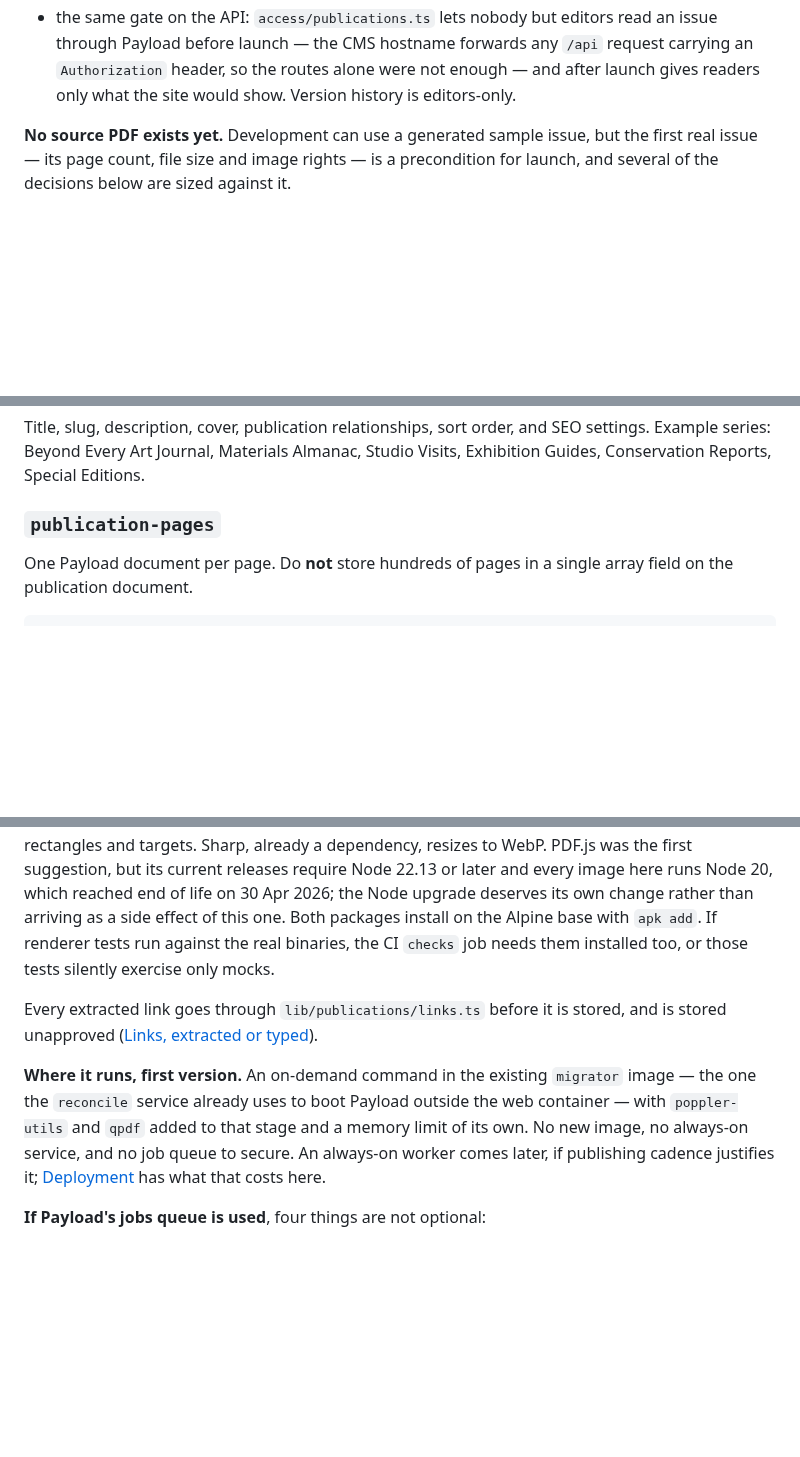
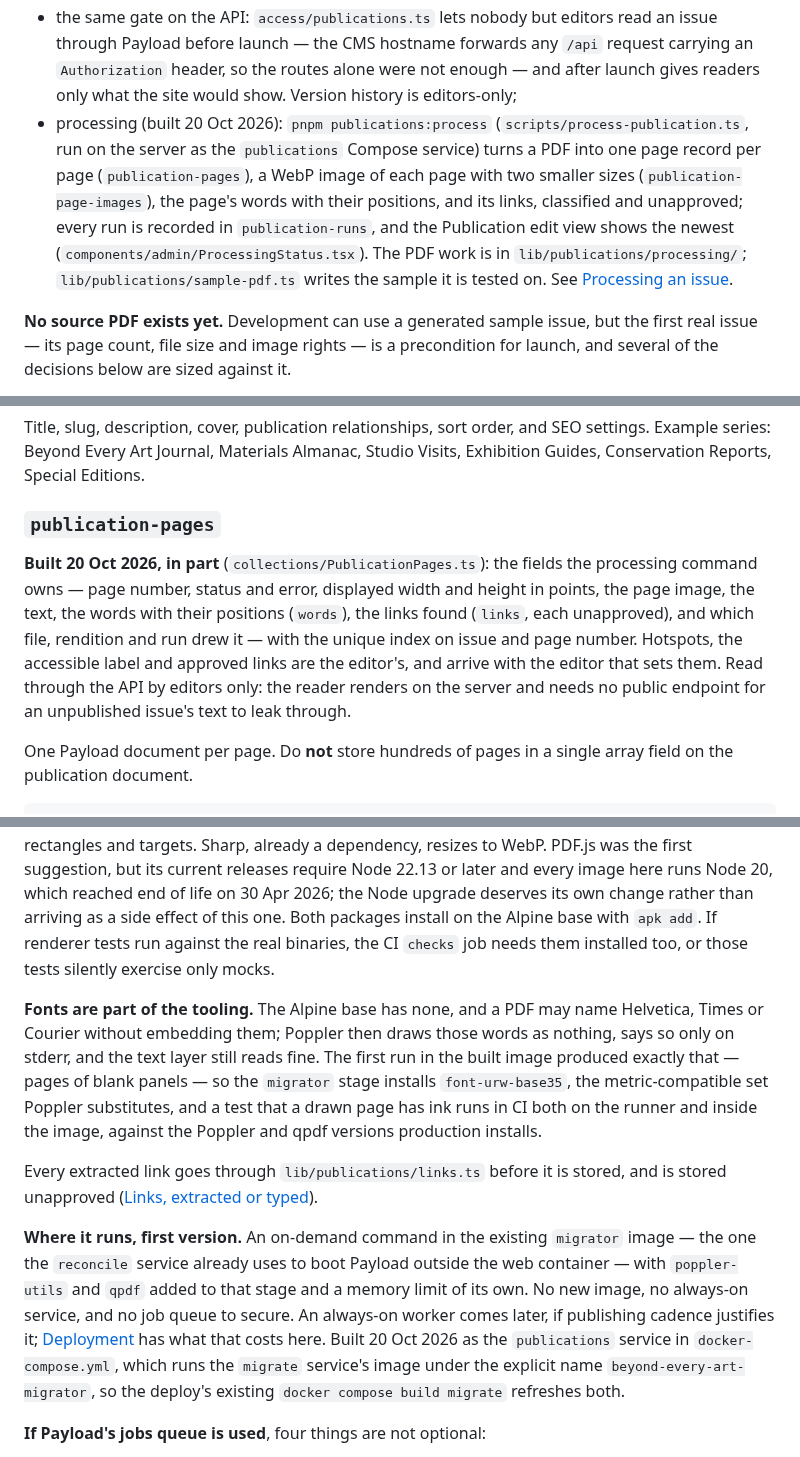
Before and after one commit to tiualvin/beyond-every-art, a Markdown page: docs/PUBLICATION_SYSTEM.md, 3 parts joined by grey strips. GitHub-like rendering; blank space fills up the shorter version.

```diff
--- a/docs/PUBLICATION_SYSTEM.md
+++ b/docs/PUBLICATION_SYSTEM.md
@@ -35,7 +35,17 @@ What is built:
   read an issue through Payload before launch — the CMS hostname forwards any
   `/api` request carrying an `Authorization` header, so the routes alone were
   not enough — and after launch gives readers only what the site would show.
-  Version history is editors-only.
+  Version history is editors-only;
+- processing (built 20 Oct 2026): `pnpm publications:process`
+  (`scripts/process-publication.ts`, run on the server as the `publications`
+  Compose service) turns a PDF into one page record per page
+  (`publication-pages`), a WebP image of each page with two smaller sizes
+  (`publication-page-images`), the page's words with their positions, and its
+  links, classified and unapproved; every run is recorded in
+  `publication-runs`, and the Publication edit view shows the newest
+  (`components/admin/ProcessingStatus.tsx`). The PDF work is in
+  `lib/publications/processing/`; `lib/publications/sample-pdf.ts` writes the
+  sample it is tested on. See [Processing an issue](#processing-an-issue).
 
 **No source PDF exists yet.** Development can use a generated sample issue, but
 the first real issue — its page count, file size and image rights — is a
@@ -569,6 +579,16 @@ Visits, Exhibition Guides, Conservation Reports, Special Editions.
 
 ### `publication-pages`
 
+**Built 20 Oct 2026, in part** (`collections/PublicationPages.ts`): the fields
+the processing command owns — page number, status and error, displayed width and
+height in points, the page image, the text, the words with their positions
+(`words`), the links found (`links`, each unapproved), and which file, rendition
+and run drew it — with the unique index on issue and page number. Hotspots, the
+accessible label and approved links are the editor's, and arrive with the editor
+that sets them. Read through the API by editors only: the reader renders on the
+server and needs no public endpoint for an unpublished issue's text to leak
+through.
+
 One Payload document per page. Do **not** store hundreds of pages in a single
 array field on the publication document.
 
@@ -879,6 +908,15 @@ this one. Both packages install on the Alpine base with `apk add`. If renderer
 tests run against the real binaries, the CI `checks` job needs them installed
 too, or those tests silently exercise only mocks.
 
+**Fonts are part of the tooling.** The Alpine base has none, and a PDF may
+name Helvetica, Times or Courier without embedding them; Poppler then draws
+those words as nothing, says so only on stderr, and the text layer still reads
+fine. The first run in the built image produced exactly that — pages of blank
+panels — so the `migrator` stage installs `font-urw-base35`, the
+metric-compatible set Poppler substitutes, and a test that a drawn page has ink
+runs in CI both on the runner and inside the image, against the Poppler and
+qpdf versions production installs.
+
 Every extracted link goes through `lib/publications/links.ts` before it is
 stored, and is stored unapproved ([Links, extracted or typed](#links-extracted-or-typed)).
 
@@ -887,7 +925,10 @@ stored, and is stored unapproved ([Links, extracted or typed](#links-extracted-o
 outside the web container — with `poppler-utils` and `qpdf` added to that stage
 and a memory limit of its own. No new image, no always-on service, and no job
 queue to secure. An always-on worker comes later, if publishing cadence
-justifies it; [Deployment](#deployment) has what that costs here.
+justifies it; [Deployment](#deployment) has what that costs here. Built 20 Oct
+2026 as the `publications` service in `docker-compose.yml`, which runs the
+`migrate` service's image under the explicit name `beyond-every-art-migrator`, so
+the deploy's existing `docker compose build migrate` refreshes both.
 
 **If Payload's jobs queue is used**, four things are not optional:
 
```
Also changed, not shown: other parts of docs/PUBLICATION_SYSTEM.md (+71 -9 lines), AGENTS.md (+5 -2 lines).
